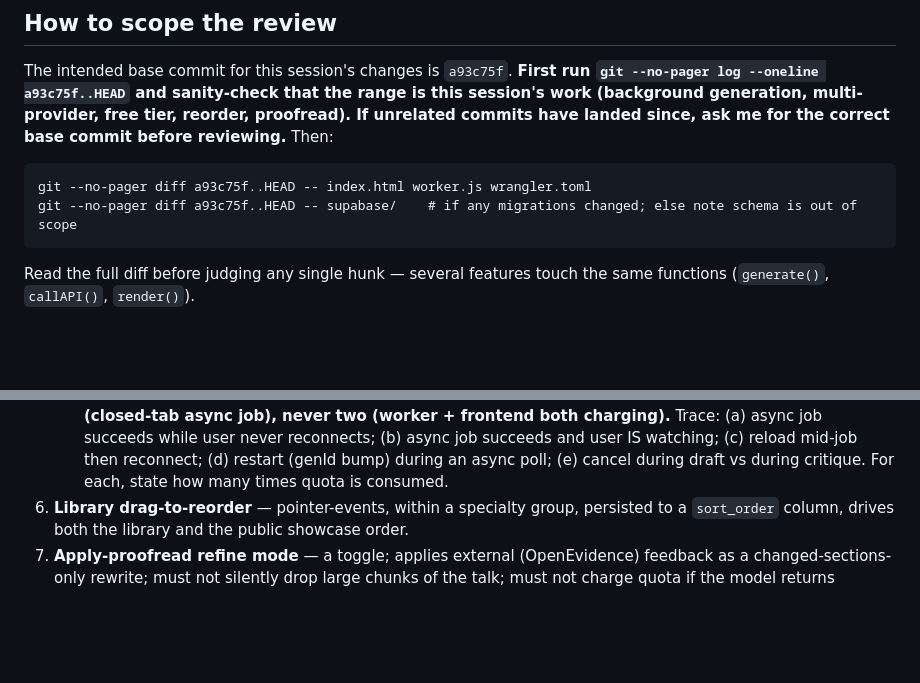
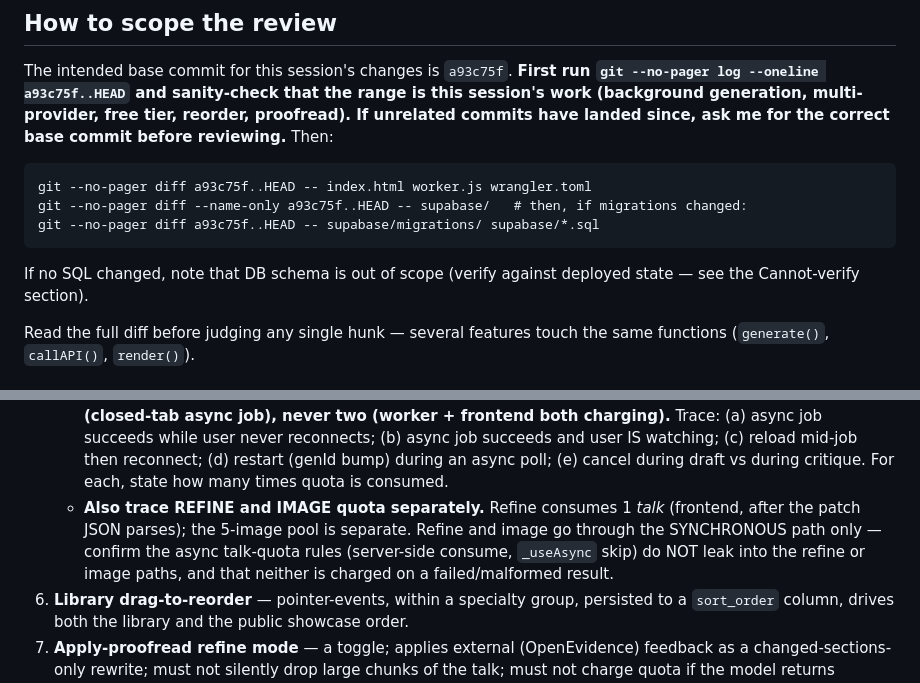
Before and after one commit to tangjennii-wq/chalk-talk, a Markdown page: CODEX_REVIEW_PROMPT.md, 2 parts joined by grey strips. Rendered like a GitHub page; blank space fills up the shorter version.

````diff
--- a/CODEX_REVIEW_PROMPT.md
+++ b/CODEX_REVIEW_PROMPT.md
@@ -26,8 +26,11 @@ landed since, ask me for the correct base commit before reviewing.** Then:
 
 ```
 git --no-pager diff a93c75f..HEAD -- index.html worker.js wrangler.toml
-git --no-pager diff a93c75f..HEAD -- supabase/    # if any migrations changed; else note schema is out of scope
+git --no-pager diff --name-only a93c75f..HEAD -- supabase/   # then, if migrations changed:
+git --no-pager diff a93c75f..HEAD -- supabase/migrations/ supabase/*.sql
 ```
+If no SQL changed, note that DB schema is out of scope (verify against deployed state — see the
+Cannot-verify section).
 
 Read the full diff before judging any single hunk — several features touch the same functions
 (`generate()`, `callAPI()`, `render()`).
@@ -66,6 +69,10 @@ Read the full diff before judging any single hunk — several features touch the
      succeeds while user never reconnects; (b) async job succeeds and user IS watching; (c) reload
      mid-job then reconnect; (d) restart (genId bump) during an async poll; (e) cancel during draft vs
      during critique. For each, state how many times quota is consumed.
+   - **Also trace REFINE and IMAGE quota separately.** Refine consumes 1 *talk* (frontend, after the
+     patch JSON parses); the 5-image pool is separate. Refine and image go through the SYNCHRONOUS path
+     only — confirm the async talk-quota rules (server-side consume, `_useAsync` skip) do NOT leak into
+     the refine or image paths, and that neither is charged on a failed/malformed result.
 6. **Library drag-to-reorder** — pointer-events, within a specialty group, persisted to a `sort_order`
    column, drives both the library and the public showcase order.
 7. **Apply-proofread refine mode** — a toggle; applies external (OpenEvidence) feedback as a
````
